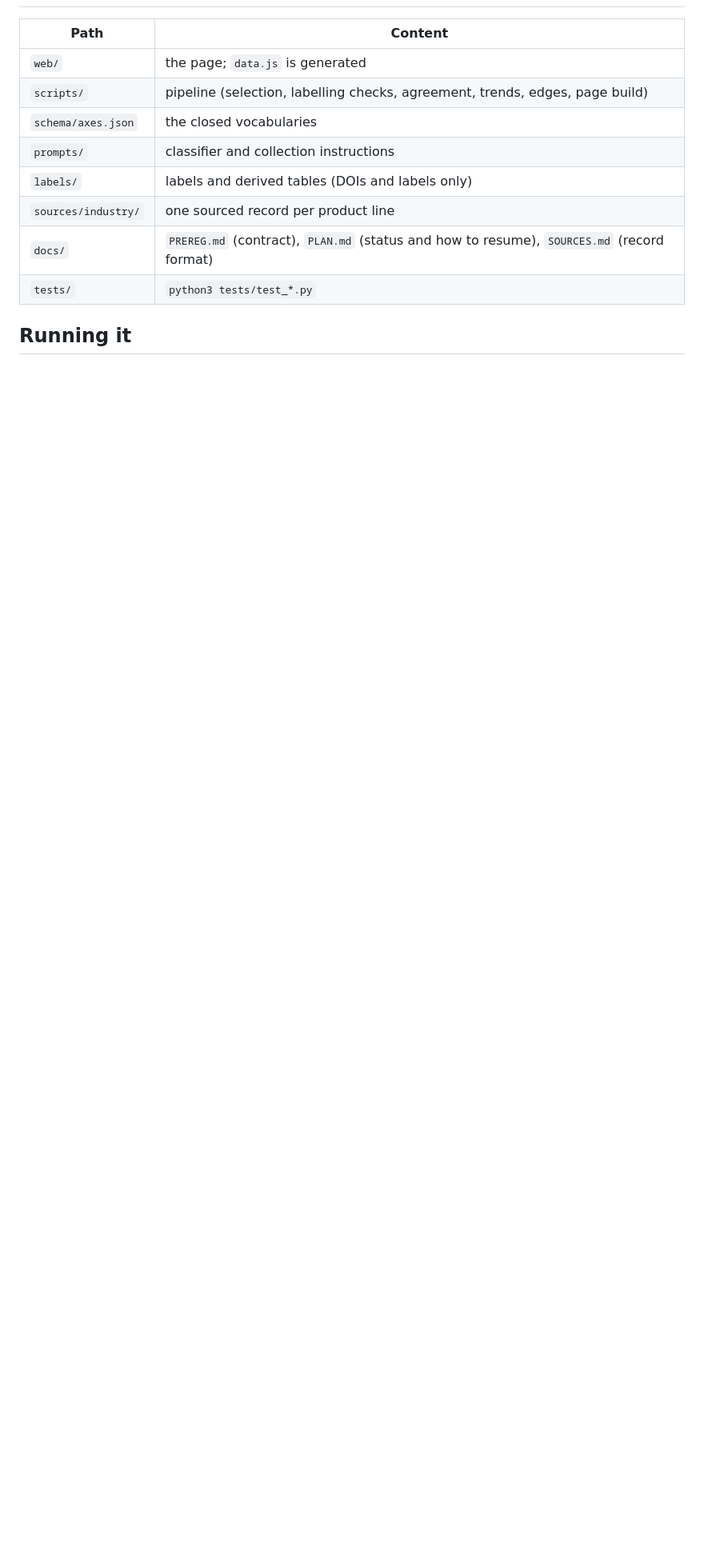
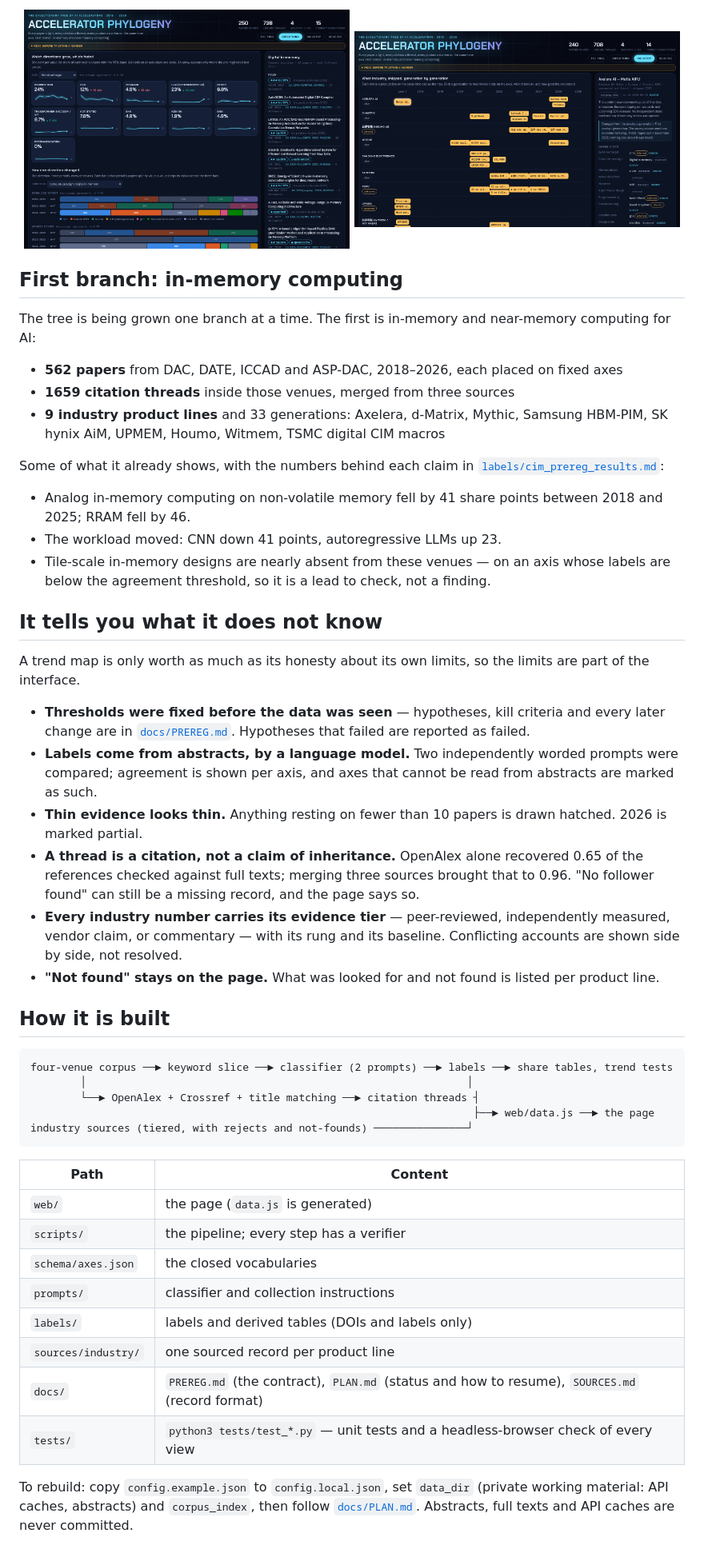
Before and after one commit to lee2716/accelerator-phylogeny, a Markdown page: README.md, the part around the change printed below. Shown: that part at 80% size. GitHub-like rendering; pictures changed too: docs/img/directions.png (added), docs/img/industry.png (added); blank space fills up the shorter version.

````diff
--- a/README.md
+++ b/README.md
@@ -25,14 +42,53 @@ the "Sources and limits" tab of the page for what the numbers can and cannot sup
+<p align="center">
+  <img src="docs/img/directions.png" alt="Directions: share over time per value, and one direction across three periods" width="49%">
+  <img src="docs/img/industry.png" alt="Industry: product generations on the same time axis, with evidence tiers" width="49%">
+</p>
+
+## First branch: in-memory computing
+
+The tree is being grown one branch at a time. The first is in-memory and near-memory computing for AI:
+
+- **562 papers** from DAC, DATE, ICCAD and ASP-DAC, 2018–2026, each placed on fixed axes
+- **1659 citation threads** inside those venues, merged from three sources
+- **9 industry product lines** and 33 generations: Axelera, d-Matrix, Mythic, Samsung HBM-PIM, SK hynix AiM, UPMEM, Houmo, Witmem, TSMC digital CIM macros
+
+Some of what it already shows, with the numbers behind each claim in [`labels/cim_prereg_results.md`](labels/cim_prereg_results.md):
+
+- Analog in-memory computing on non-volatile memory fell by 41 share points between 2018 and 2025; RRAM fell by 46.
+- The workload moved: CNN down 41 points, autoregressive LLMs up 23.
+- Tile-scale in-memory designs are nearly absent from these venues — on an axis whose labels are below the agreement threshold, so it is a lead to check, not a finding.
+
+## It tells you what it does not know
+
+A trend map is only worth as much as its honesty about its own limits, so the limits are part of the interface.
+
+- **Thresholds were fixed before the data was seen** — hypotheses, kill criteria and every later change are in [`docs/PREREG.md`](docs/PREREG.md). Hypotheses that failed are reported as failed.
+- **Labels come from abstracts, by a language model.** Two independently worded prompts were compared; agreement is shown per axis, and axes that cannot be read from abstracts are marked as such.
+- **Thin evidence looks thin.** Anything resting on fewer than 10 papers is drawn hatched. 2026 is marked partial.
+- **A thread is a citation, not a claim of inheritance.** OpenAlex alone recovered 0.65 of the references checked against full texts; merging three sources brought that to 0.96. "No follower found" can still be a missing record, and the page says so.
+- **Every industry number carries its evidence tier** — peer-reviewed, independently measured, vendor claim, or commentary — with its rung and its baseline. Conflicting accounts are shown side by side, not resolved.
+- **"Not found" stays on the page.** What was looked for and not found is listed per product line.
+
+## How it is built
+
+```
+four-venue corpus ──► keyword slice ──► classifier (2 prompts) ──► labels ──► share tables, trend tests
+        │                                                             │
+        └──► OpenAlex + Crossref + title matching ──► citation threads ┤
+                                                                       ├──► web/data.js ──► the page
+industry sources (tiered, with rejects and not-founds) ───────────────┘
+```
 
 | Path | Content |
 |---|---|
-| `web/` | the page; `data.js` is generated |
-| `scripts/` | pipeline (selection, labelling checks, agreement, trends, edges, page build) |
+| `web/` | the page (`data.js` is generated) |
+| `scripts/` | the pipeline; every step has a verifier |
 | `schema/axes.json` | the closed vocabularies |
 | `prompts/` | classifier and collection instructions |
 | `labels/` | labels and derived tables (DOIs and labels only) |
 | `sources/industry/` | one sourced record per product line |
-| `docs/` | `PREREG.md` (contract), `PLAN.md` (status and how to resume), `SOURCES.md` (record format) |
-| `tests/` | `python3 tests/test_*.py` |
+| `docs/` | `PREREG.md` (the contract), `PLAN.md` (status and how to resume), `SOURCES.md` (record format) |
+| `tests/` | `python3 tests/test_*.py` — unit tests and a headless-browser check of every view |
 
-## Running it
+To rebuild: copy `config.example.json` to `config.local.json`, set `data_dir` (private working material: API caches, abstracts) and `corpus_index`, then follow [`docs/PLAN.md`](docs/PLAN.md). Abstracts, full texts and API caches are never committed.
 
````
Also changed, not shown: other parts of README.md (+41 -31 lines), docs/PLAN.md (+2 -2 lines), docs/img/lineage.png (added), docs/img/tree.png (added), 5 other files.
